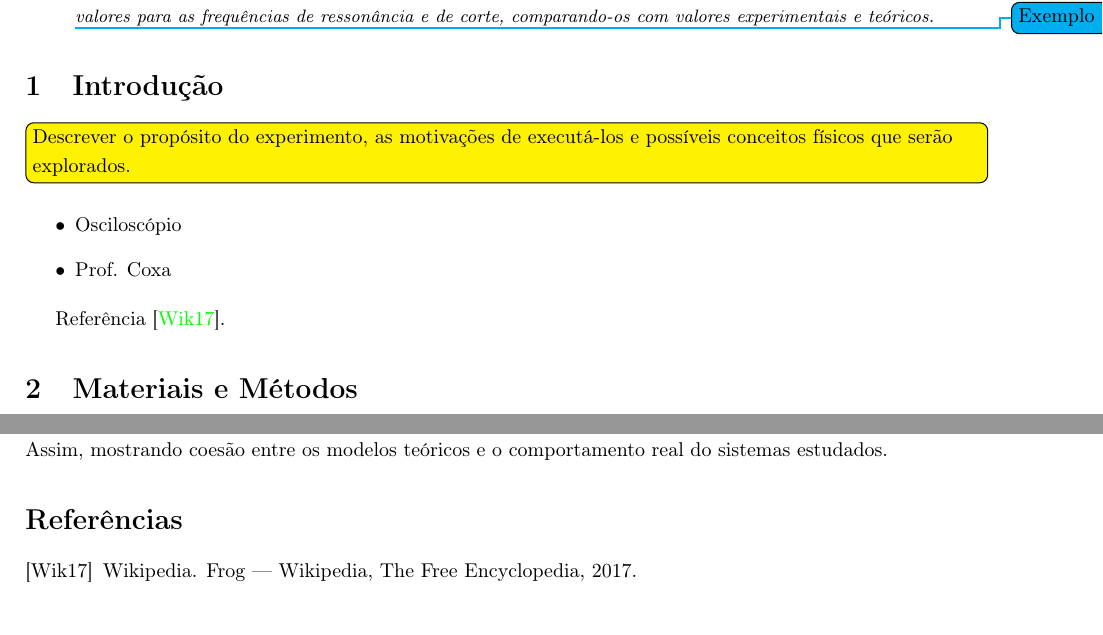
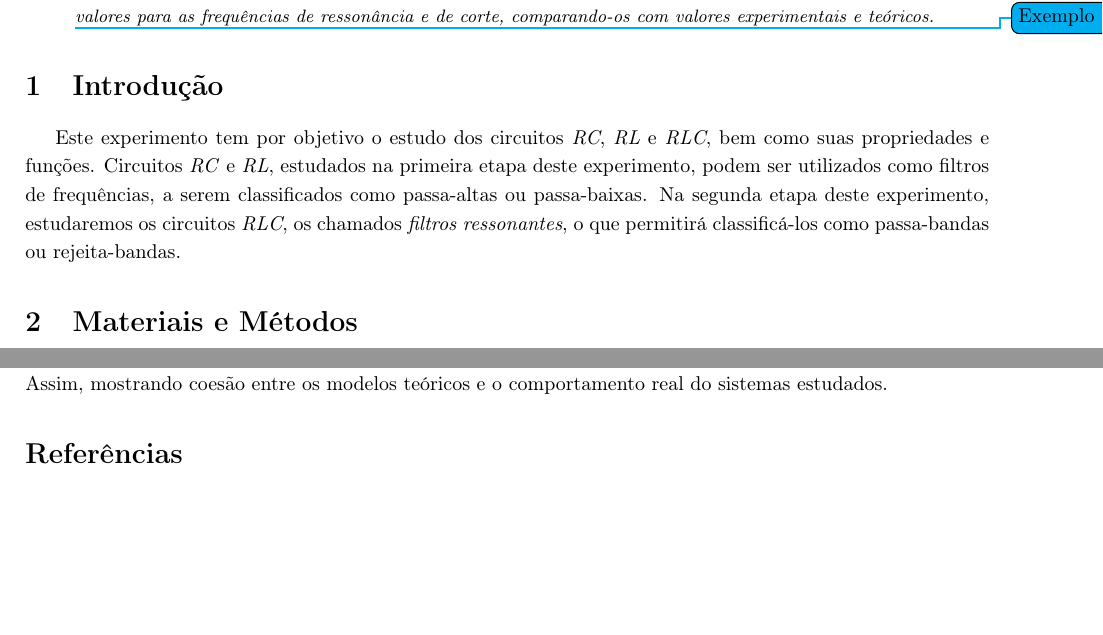
Before and after one commit to marmitar/F429, a LaTeX paper (main.tex, which reads textos/introducao.tex): two parts of pages 1 and 5 of 5, joined at a grey line, cut so that both start at the same text. Compiled offline with pdfLaTeX.

Commit message:
Updates from ShareLaTeX

```diff
--- a/textos/introducao.tex
+++ b/textos/introducao.tex
@@ -1,8 +1,2 @@
-\todo[inline,color=yellow]{Descrever o propósito do experimento, as motivações de executá-los e possíveis conceitos físicos que serão explorados.}
-
-\begin{itemize}
-    \item Osciloscópio
-    \item Prof. Coxa
-\end{itemize}
-
-Referência \cite{wiki:sapinho}.
+Este experimento tem por objetivo o estudo dos circuitos \textit{RC}, \textit{RL} e \textit{RLC}, bem como suas propriedades e funções. Circuitos \textit{RC} e \textit{RL}, estudados na primeira etapa deste experimento, podem ser utilizados como filtros de frequências, a serem classificados como passa-altas ou passa-baixas.
+Na segunda etapa deste experimento, estudaremos os circuitos \textit{RLC}, os chamados \textit{filtros ressonantes}, o que permitirá classificá-los como passa-bandas ou rejeita-bandas.
```
